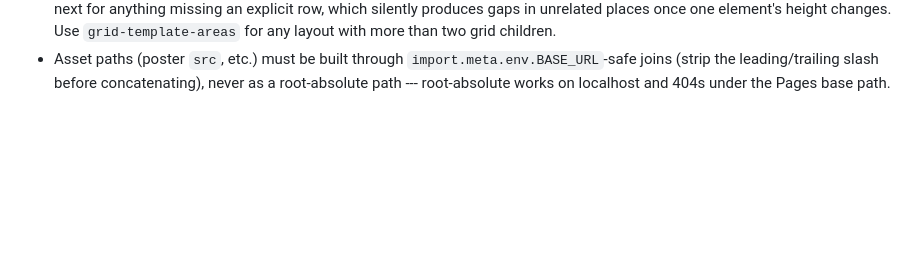
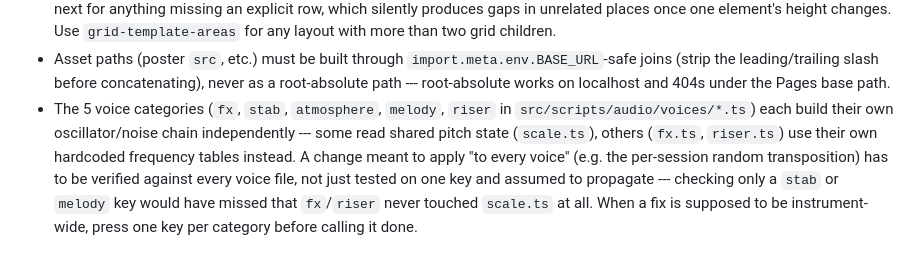
Before and after one commit to comp4020-agentic-coding-studio/comp4020-crit4-davidflocondezo, a Markdown page: CLAUDE.md, the part around the change. GitHub-like rendering; blank space fills up the shorter version.

Commit message:
Document the independent-voice-implementations gap in CLAUDE.md
The session-pitch fix was verified on one stab key and reported done, but
fx/riser silently kept their old hardcoded frequencies since they don't
route through scale.ts at all -- caught only because the user tried a
different key. Recorded the rule this exposed: an instrument-wide change
needs a key pressed per voice category, not one key assumed to represent
all five.

```diff
--- a/CLAUDE.md
+++ b/CLAUDE.md
@@ -64,3 +64,12 @@ here and wire it into `check`. Growing this file is the work.
   `import.meta.env.BASE_URL`-safe joins (strip the leading/trailing slash
   before concatenating), never as a root-absolute path --- root-absolute works
   on localhost and 404s under the Pages base path.
+- The 5 voice categories (`fx`, `stab`, `atmosphere`, `melody`, `riser` in
+  `src/scripts/audio/voices/*.ts`) each build their own oscillator/noise chain
+  independently --- some read shared pitch state (`scale.ts`), others (`fx.ts`,
+  `riser.ts`) use their own hardcoded frequency tables instead. A change meant
+  to apply "to every voice" (e.g. the per-session random transposition) has to
+  be verified against every voice file, not just tested on one key and assumed
+  to propagate --- checking only a `stab` or `melody` key would have missed
+  that `fx`/`riser` never touched `scale.ts` at all. When a fix is supposed to
+  be instrument-wide, press one key per category before calling it done.
```
